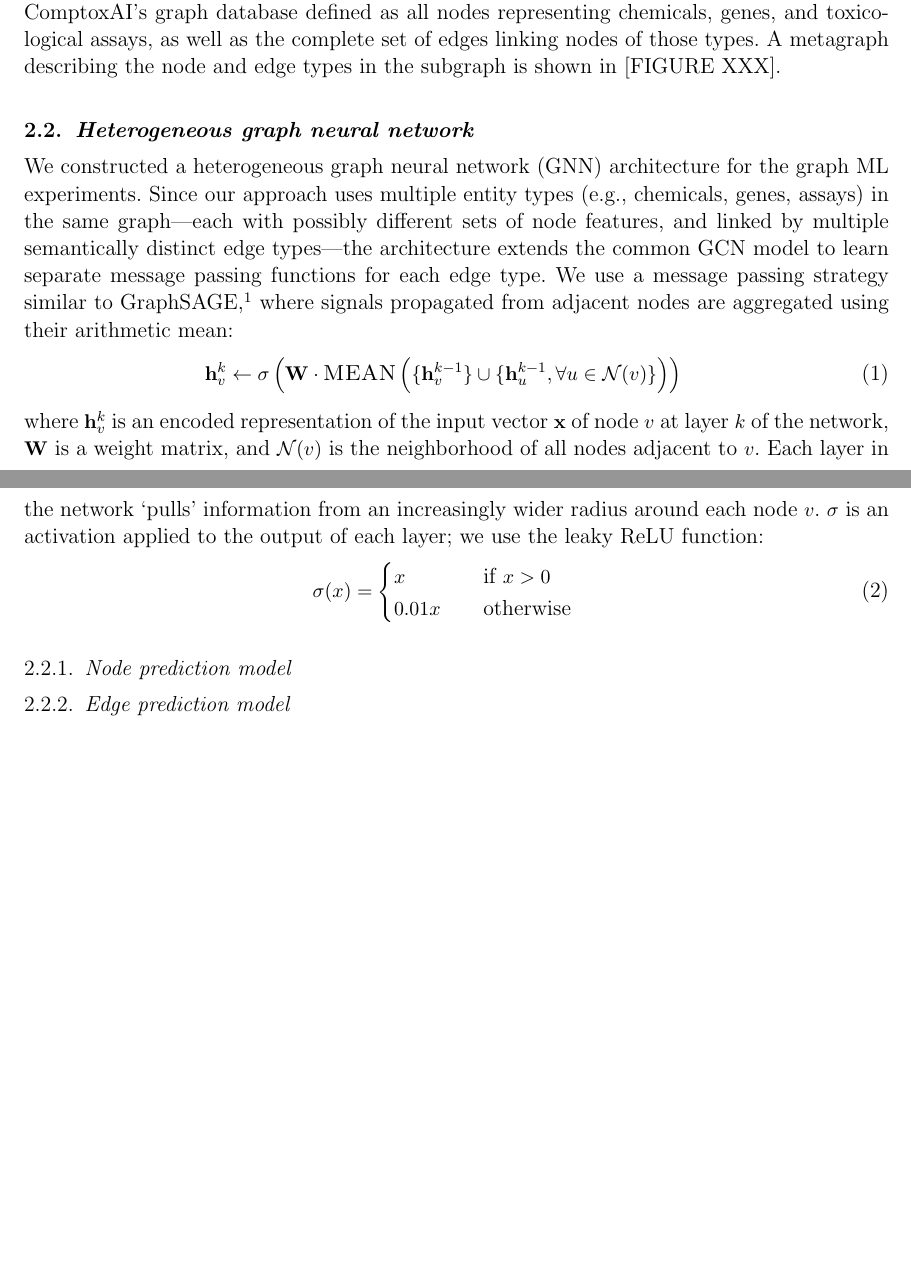
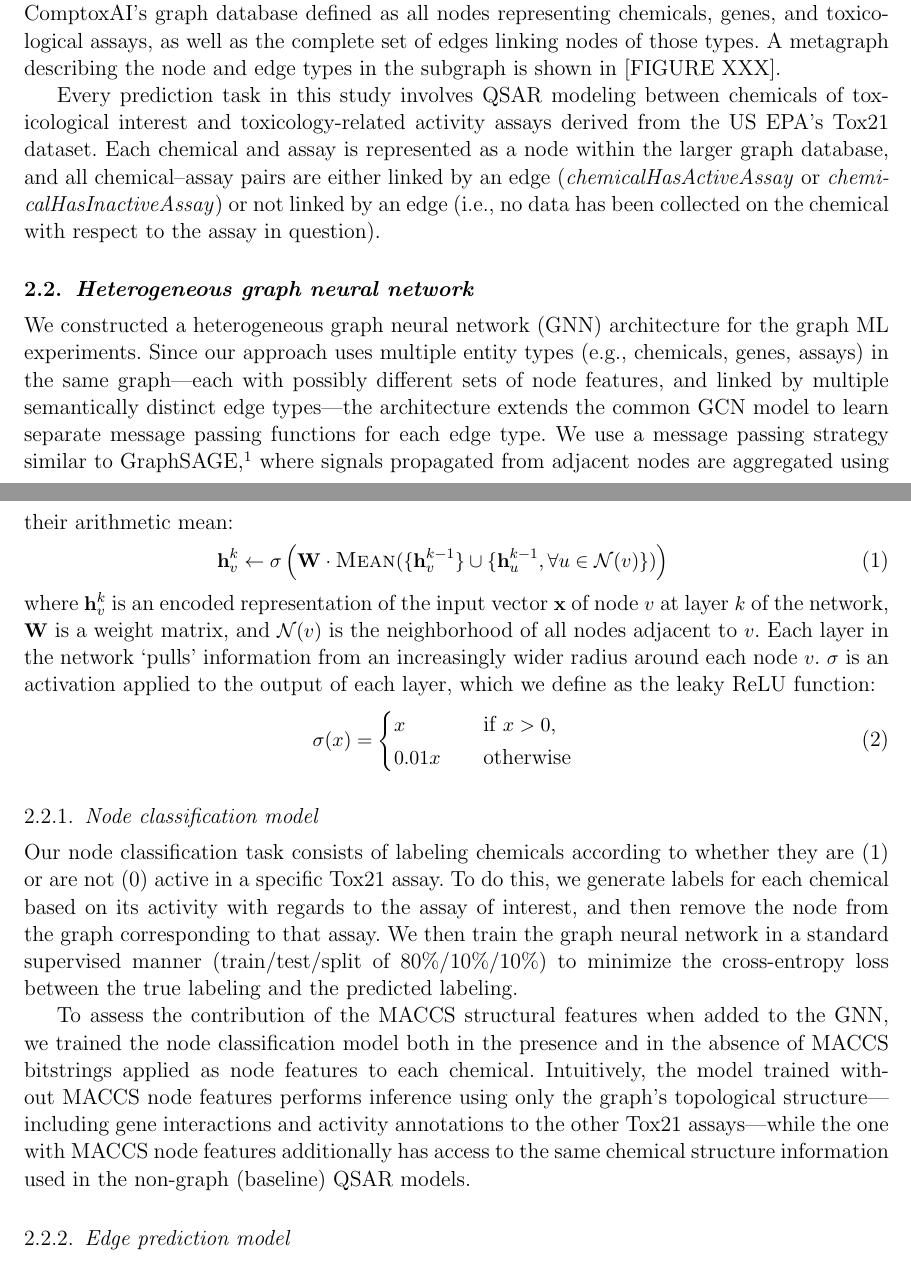
Before and after one commit to EpistasisLab/qsar-gnn, a LaTeX document (manuscript/psb-gnn.tex): two parts of pages 1 and 2 of 2, joined at a grey line, cut so that both start at the same text, the shorter picture padded with empty space. Compiled offline with pdfLaTeX.

Commit message:
Add node classification text

```diff
--- a/manuscript/psb-gnn.tex
+++ b/manuscript/psb-gnn.tex
@@ -32,25 +32,33 @@ ComptoxAI includes a large graph database containing many entity and relationshi
 We extracted the subgraph from ComptoxAI's graph database defined as all nodes representing chemicals, genes, and toxicological assays, as well as the complete set of edges linking nodes of those types.
 A metagraph describing the node and edge types in the subgraph is shown in [FIGURE XXX].
 
+Every prediction task in this study involves QSAR modeling between chemicals of toxicological interest and toxicology-related activity assays derived from the US EPA's Tox21 dataset.
+Each chemical and assay is represented as a node within the larger graph database, and all chemical--assay pairs are either linked by an edge (\textit{chemicalHasActiveAssay} or \textit{chemicalHasInactiveAssay}) or not linked by an edge (i.e., no data has been collected on the chemical with respect to the assay in question).
+
 \subsection{Heterogeneous graph neural network}
 We constructed a heterogeneous graph neural network (GNN) architecture for the graph ML experiments.
 Since our approach uses multiple entity types (e.g., chemicals, genes, assays) in the same graph---each with possibly different sets of node features, and linked by multiple semantically distinct edge types---the architecture extends the common GCN model to learn separate message passing functions for each edge type.
 We use a message passing strategy similar to GraphSAGE~\cite{hamilton2017inductive}, where signals propagated from adjacent nodes are aggregated using their arithmetic mean:
 \begin{equation}
-\mathbf{h}_v^k \gets \sigma\left(\mathbf{W} \cdot \textsc{MEAN}\left(\{\mathbf{h}_v^{k-1}\}\cup \{ \mathbf{h}_u^{k-1},\forall u \in \mathcal{N}(v) \}\right)\right)
+\mathbf{h}_v^k \gets \sigma\left(\mathbf{W} \cdot \textsc{Mean}(\{\mathbf{h}_v^{k-1}\}\cup \{ \mathbf{h}_u^{k-1},\forall u \in \mathcal{N}(v) \})\right)
 \end{equation}
 where $\mathbf{h}_v^{k}$ is an encoded representation of the input vector $\mathbf{x}$ of node $v$ at layer $k$ of the network, $\mathbf{W}$ is a weight matrix, and $\mathcal{N}(v)$ is the neighborhood of all nodes adjacent to $v$.
 Each layer in the network `pulls' information from an increasingly wider radius around each node $v$.
-$\sigma$ is an activation applied to the output of each layer; we use the leaky ReLU function:
+$\sigma$ is an activation applied to the output of each layer, which we define as the leaky ReLU function:
 \begin{equation}
 \sigma(x) =
 \begin{cases}
-   x & \quad \text{if } x > 0\\
+   x & \quad \text{if } x > 0,\\
    0.01x & \quad \text{otherwise}
 \end{cases}
 \end{equation}
 
-\subsubsection{Node prediction model}
+\subsubsection{Node classification model}
+Our node classification task consists of labeling chemicals according to whether they are (1) or are not (0) active in a specific Tox21 assay.
+To do this, we generate labels for each chemical based on its activity with regards to the assay of interest, and then remove the node from the graph corresponding to that assay.
+We then train the graph neural network in a standard supervised manner (train/test/split of 80\%/10\%/10\%) to minimize the cross-entropy loss between the true labeling and the predicted labeling.
+
+To assess the contribution of the MACCS structural features when added to the GNN, we trained the node classification model both in the presence and in the absence of MACCS bitstrings applied as node features to each chemical. Intuitively, the model trained without MACCS node features performs inference using only the graph's topological structure---including gene interactions and activity annotations to the other Tox21 assays---while the one with MACCS node features additionally has access to the same chemical structure information used in the non-graph (baseline) QSAR models.
 
 \subsubsection{Edge prediction model}
 
```
Also changed, not shown: manuscript/psb-gnn.pdf, 3 other files.
